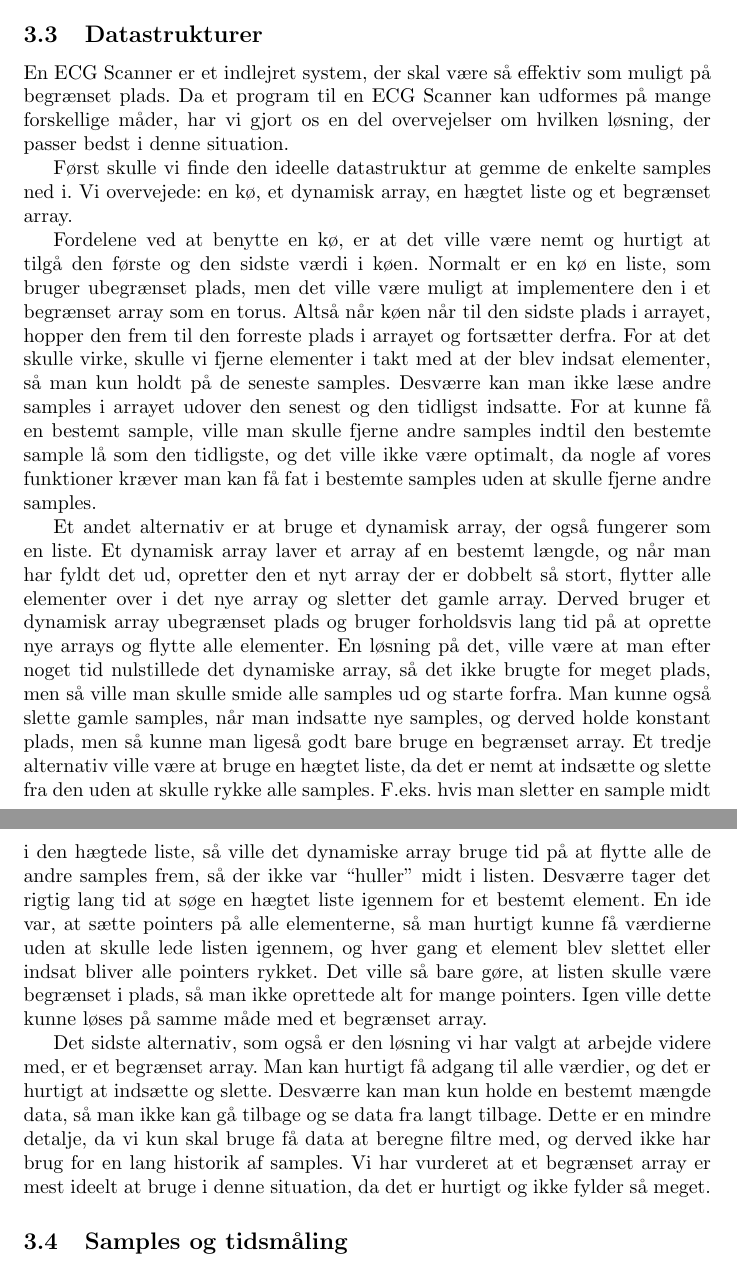
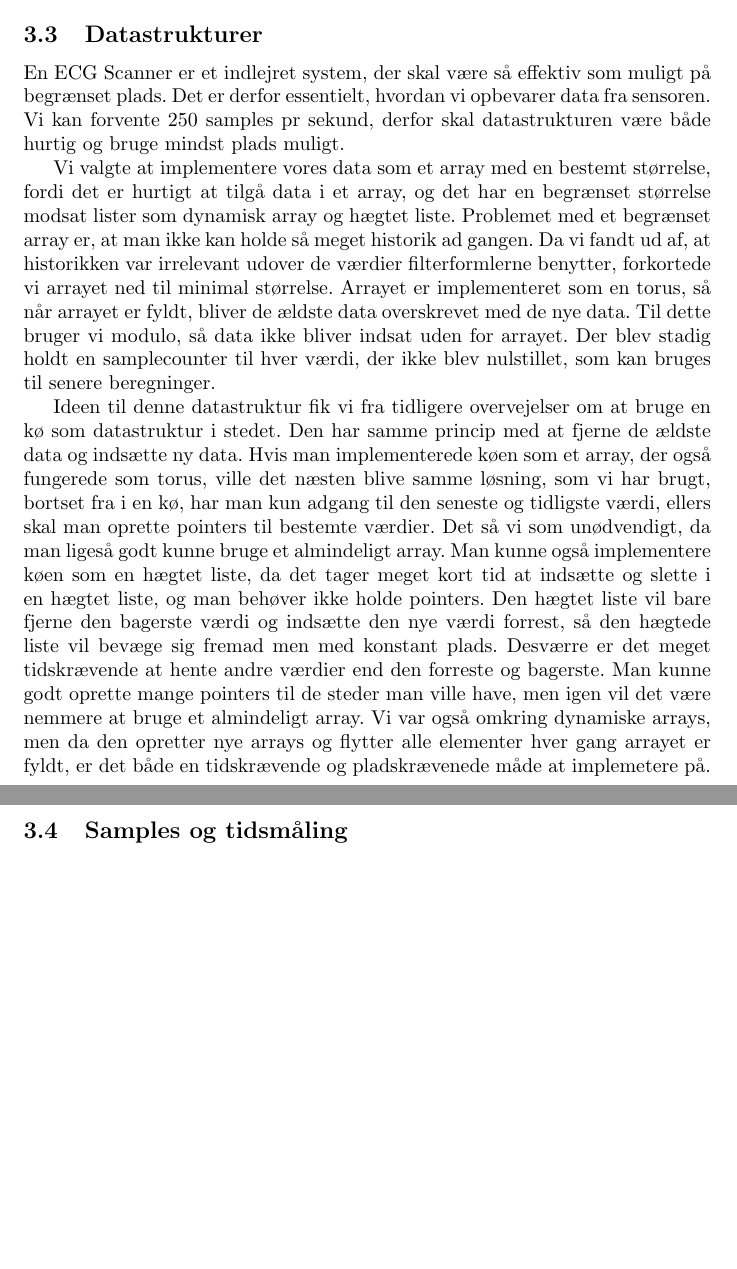
Before and after one commit to anna0207/ECG_Scanner, a LaTeX problem sheet (G1_Assignment1.tex): two parts of pages 6 and 7 of 21 before the commit and two parts of pages 5 and 6 of 19 after it, joined at a grey line, cut so that both start at the same text, the shorter picture padded with empty space. Compiled offline with pdfLaTeX.

Commit message:
datastrukturer updated

```diff
--- a/G1_Assignment1.tex
+++ b/G1_Assignment1.tex
@@ -52,17 +52,15 @@ I den virkelige verden, ville programmet skulle indlæse data fra ECG Scanneren
 Det ville normalt også være et krav at den tilsynsførende og ikke kun brugeren ville blive alarmeret, hvis der skulle opstå problemer med hjerterytmen, eller at en ambulance evt. automatisk ville blive sendt ud til éns lokation. I dette projekt vil det dog blot være et krav, at det vises på et display, hvis der er problemer.
 
 \subsection{Datastrukturer}
-En ECG Scanner er et indlejret system, der skal være så effektiv som muligt på begrænset plads. Da et program til en ECG Scanner kan udformes på mange forskellige måder, har vi gjort os en del overvejelser om hvilken løsning, der passer bedst i denne situation.
+En ECG Scanner er et indlejret system, der skal være så effektiv som muligt på begrænset plads. Det er derfor essentielt, hvordan vi opbevarer data fra sensoren. Vi kan forvente 250 samples pr sekund, derfor skal datastrukturen være både hurtig og bruge mindst plads muligt.
 
-Først skulle vi finde den ideelle datastruktur at gemme de enkelte samples ned i. Vi overvejede: en kø, et dynamisk array, en hægtet liste og et begrænset array.
 
-Fordelene ved at benytte en kø, er at det ville være nemt og hurtigt at tilgå den første og den sidste værdi i køen. Normalt er en kø en liste, som bruger ubegrænset plads, men det ville være muligt at implementere den i et begrænset array som en torus. Altså når køen når til den sidste plads i arrayet, hopper den frem til den forreste plads i arrayet og fortsætter derfra. For at det skulle virke, skulle vi fjerne elementer i takt med at der blev indsat elementer, så man kun holdt på de seneste samples. Desværre kan man ikke læse andre samples i arrayet udover den senest og den tidligst indsatte. For at kunne få en bestemt sample, ville man skulle fjerne andre samples indtil den bestemte sample lå som den tidligste, og det ville ikke være optimalt, da nogle af vores funktioner kræver man kan få fat i bestemte samples uden at skulle fjerne andre samples.
+Vi valgte at implementere vores data som et array med en bestemt størrelse, fordi det er hurtigt at tilgå data i et array, og det har en begrænset størrelse modsat lister som dynamisk array og hægtet liste. Problemet med et begrænset array er, at man ikke kan holde så meget historik ad gangen. Da vi fandt ud af, at historikken var irrelevant udover de værdier filterformlerne benytter, forkortede vi arrayet ned til minimal størrelse.
+Arrayet er implementeret som en torus, så når arrayet er fyldt, bliver de ældste data overskrevet med de nye data. Til dette bruger vi modulo, så data ikke bliver indsat uden for arrayet.
+Der blev stadig holdt en samplecounter til hver værdi, der ikke blev nulstillet, som kan bruges til senere beregninger.
 
-Et andet alternativ er at bruge et dynamisk array, der også fungerer som en liste. Et dynamisk array laver et array af en bestemt længde, og når man har fyldt det ud, opretter den et nyt array der er dobbelt så stort, flytter alle elementer over i det nye array og sletter det gamle array. Derved bruger et dynamisk array ubegrænset plads og bruger forholdsvis lang tid på at oprette nye arrays og flytte alle elementer. En løsning på det, ville være at man efter noget tid nulstillede det dynamiske array, så det ikke brugte for meget plads, men så ville man skulle smide alle samples ud og starte forfra. Man kunne også slette gamle samples, når man indsatte nye samples, og derved holde konstant plads, men så kunne man ligeså godt bare bruge en begrænset array.
-Et tredje alternativ ville være at bruge en hægtet liste, da det er nemt at indsætte og slette fra den uden at skulle rykke alle samples. F.eks. hvis man sletter en sample midt i den hægtede liste, så ville det dynamiske array bruge tid på at flytte alle de andre samples frem, så der ikke var “huller” midt i listen. Desværre tager det rigtig lang tid at søge en hægtet liste igennem for et bestemt element. En ide var, at sætte pointers på alle elementerne, så man hurtigt kunne få værdierne uden at skulle lede listen igennem, og hver gang et element blev slettet eller indsat bliver alle pointers rykket. Det ville så bare gøre, at listen skulle være begrænset i plads, så man ikke oprettede alt for mange pointers. Igen ville dette kunne løses på samme måde med et begrænset array.
-
-Det sidste alternativ, som også er den løsning vi har valgt at arbejde videre med, er et begrænset array. Man kan hurtigt få adgang til alle værdier, og det er hurtigt at indsætte og slette. Desværre kan man kun holde en bestemt mængde data, så man ikke kan gå tilbage og se data fra langt tilbage. Dette er en mindre detalje, da vi kun skal bruge få data at beregne filtre med, og derved ikke har brug for en lang historik af samples.
-Vi har vurderet at et begrænset array er mest ideelt at bruge i denne situation, da det er hurtigt og ikke fylder så meget.
+Ideen til denne datastruktur fik vi fra tidligere overvejelser om at bruge en kø som datastruktur i stedet. Den har samme princip med at fjerne de ældste data og indsætte ny data. Hvis man implementerede køen som et array, der også fungerede som torus, ville det næsten blive samme løsning, som vi har brugt, bortset fra i en kø, har man kun adgang til den seneste og tidligste værdi, ellers skal man oprette pointers til bestemte værdier. Det så vi som unødvendigt, da man ligeså godt kunne bruge et almindeligt array. Man kunne også implementere køen som en hægtet liste, da det tager meget kort tid at indsætte og slette i en hægtet liste, og man behøver ikke holde pointers. Den hægtet liste vil bare fjerne den bagerste værdi og indsætte den nye værdi forrest, så den hægtede liste vil bevæge sig fremad men med konstant plads. Desværre er det meget tidskrævende at hente andre værdier end den forreste og bagerste. Man kunne godt oprette mange pointers til de steder man ville have, men igen vil det være nemmere at bruge et almindeligt array.
+Vi var også omkring dynamiske arrays, men da den opretter nye arrays og flytter alle elementer hver gang arrayet er fyldt, er det både en tidskrævende og pladskrævenede måde at implemetere på.
 
 \subsection{Samples og tidsmåling}
 Inputtet, som softwaren modtager fra ECG Scanneren, består af individuelle målinger (samples) for den målte elektriske aktivitet (styrke) af hjertet [ECG]. ECG Scanneren giver 250 samples som output per sekund. Altså er frekvensen:
```
Also changed, not shown: G1_Assignment1.pdf, G1_Assignment1.tex (13 more changed lines), 4 other files.
